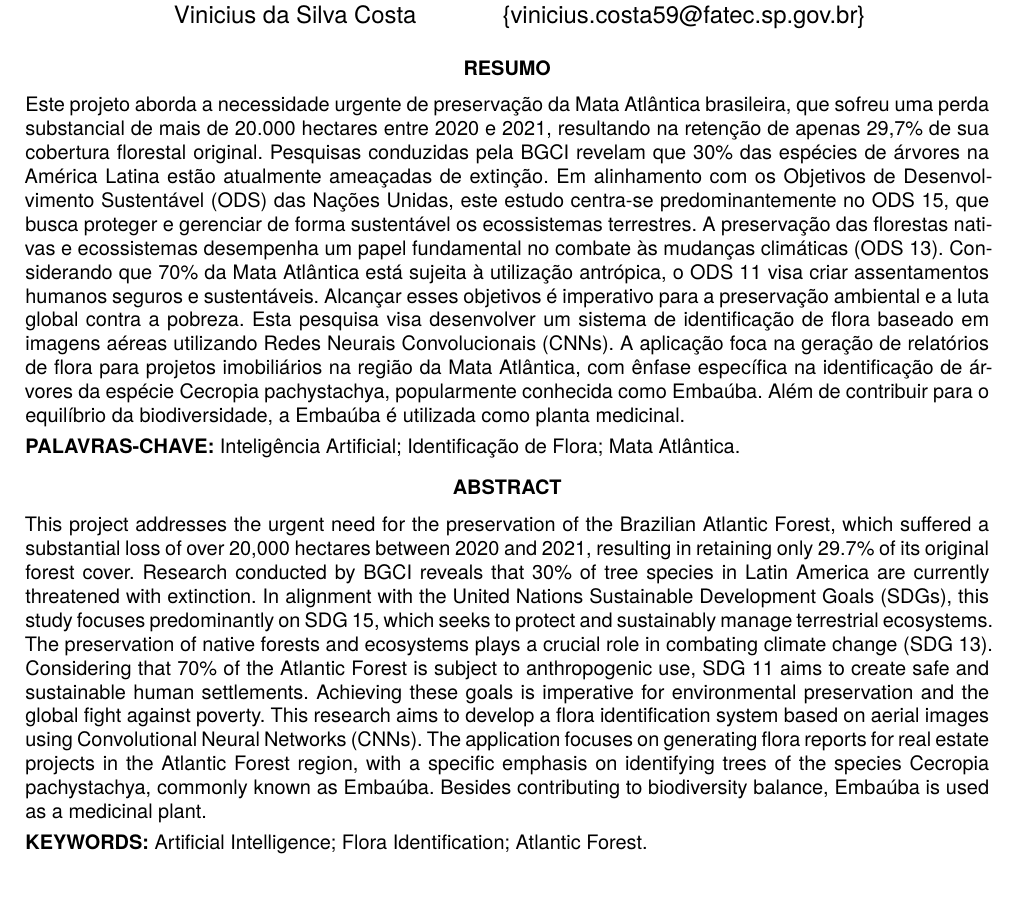
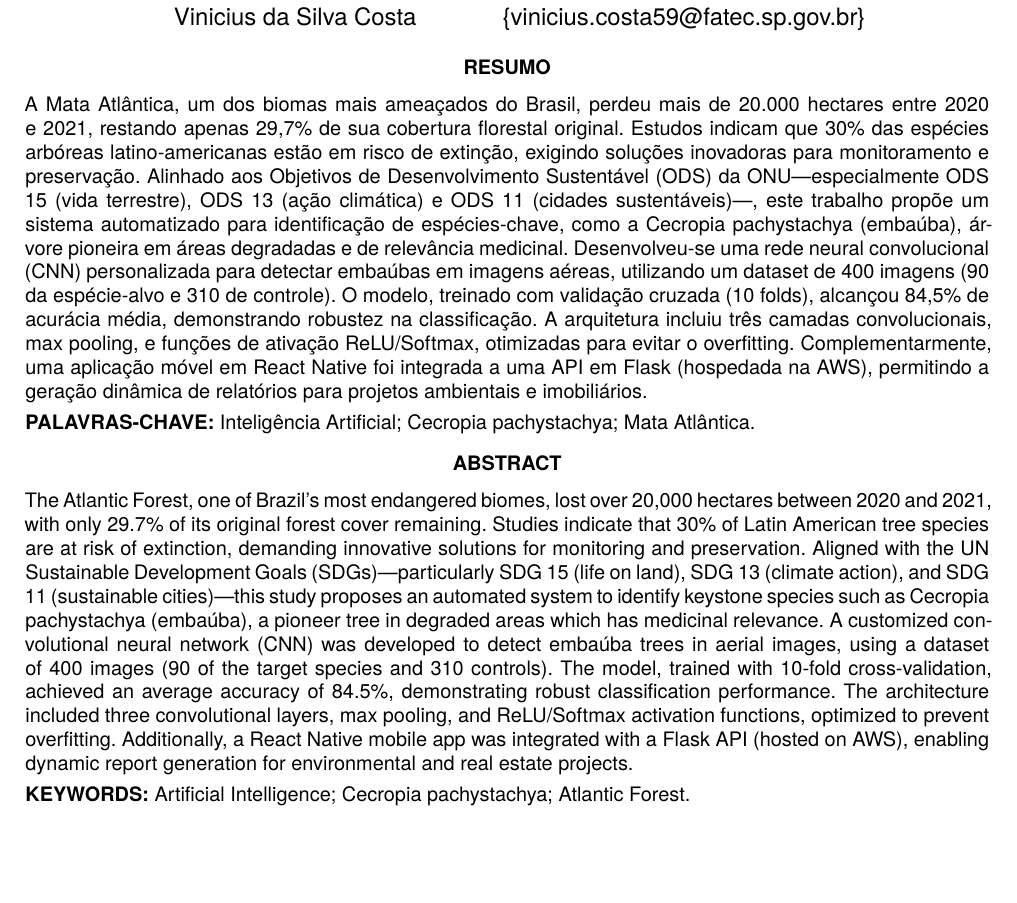
Before and after one commit to fuzilo/latexVeridiOculi, a LaTeX document (f299-template-pi-paper/fatec-template.tex): part of page 1 of 9, cut so that both start at the same text, the shorter picture padded with empty space. Compiled offline with XeLaTeX; a missing font is replaced by an installed copy or a similar font.

Commit message:
pi finalizado

```diff
--- a/f299-template-pi-paper/fatec-template.tex
+++ b/f299-template-pi-paper/fatec-template.tex
@@ -16,17 +16,17 @@
 
 %% Definição das palavras-chaves/keywords
 \Keyword{1}{Inteligência Artificial}{Artificial Intelligence}
-\Keyword{2}{Identificação de Flora}{Flora Identification}
+\Keyword{2}{Cecropia pachystachya}{Cecropia pachystachya}
 \Keyword{3}{Mata Atlântica}{Atlantic Forest}
 
 %%%% Resumo no idioma primário (brazilian)
 \begin{Abstract}[brazilian]%% Idioma (brazilian ou english)
-  Este projeto aborda a necessidade urgente de preservação da Mata Atlântica brasileira, que sofreu uma perda substancial de mais de 20.000 hectares entre 2020 e 2021, resultando na retenção de apenas 29,7\% de sua cobertura florestal original. Pesquisas conduzidas pela BGCI revelam que 30\% das espécies de árvores na América Latina estão atualmente ameaçadas de extinção. Em alinhamento com os Objetivos de Desenvolvimento Sustentável (ODS) das Nações Unidas, este estudo centra-se predominantemente no ODS 15, que busca proteger e gerenciar de forma sustentável os ecossistemas terrestres. A preservação das florestas nativas e ecossistemas desempenha um papel fundamental no combate às mudanças climáticas (ODS 13). Considerando que 70\% da Mata Atlântica está sujeita à utilização antrópica, o ODS 11 visa criar assentamentos humanos seguros e sustentáveis. Alcançar esses objetivos é imperativo para a preservação ambiental e a luta global contra a pobreza. Esta pesquisa visa desenvolver um sistema de identificação de flora baseado em imagens aéreas utilizando Redes Neurais Convolucionais (CNNs). A aplicação foca na geração de relatórios de flora para projetos imobiliários na região da Mata Atlântica, com ênfase específica na identificação de árvores da espécie Cecropia pachystachya, popularmente conhecida como Embaúba. Além de contribuir para o equilíbrio da biodiversidade, a Embaúba é utilizada como planta medicinal.
+  A Mata Atlântica, um dos biomas mais ameaçados do Brasil, perdeu mais de 20.000 hectares entre 2020 e 2021, restando apenas 29,7\% de sua cobertura florestal original. Estudos indicam que 30\% das espécies arbóreas latino-americanas estão em risco de extinção, exigindo soluções inovadoras para monitoramento e preservação. Alinhado aos Objetivos de Desenvolvimento Sustentável (ODS) da ONU—especialmente ODS 15 (vida terrestre), ODS 13 (ação climática) e ODS 11 (cidades sustentáveis)—, este trabalho propõe um sistema automatizado para identificação de espécies-chave, como a Cecropia pachystachya (embaúba), árvore pioneira em áreas degradadas e de relevância medicinal. Desenvolveu-se uma rede neural convolucional (CNN) personalizada para detectar embaúbas em imagens aéreas, utilizando um dataset de 400 imagens (90 da espécie-alvo e 310 de controle). O modelo, treinado com validação cruzada (10 folds), alcançou 84,5\% de acurácia média, demonstrando robustez na classificação. A arquitetura incluiu três camadas convolucionais, max pooling, e funções de ativação ReLU/Softmax, otimizadas para evitar o overfitting. Complementarmente, uma aplicação móvel em React Native foi integrada a uma API em Flask (hospedada na AWS), permitindo a geração dinâmica de relatórios para projetos ambientais e imobiliários.
 \end{Abstract}
 
 %%%% Resumo no idioma secundário (english)
 \begin{Abstract}[english]%% Idioma (brazilian ou english)
-  This project addresses the urgent need for the preservation of the Brazilian Atlantic Forest, which suffered a substantial loss of over 20,000 hectares between 2020 and 2021, resulting in retaining only 29.7\% of its original forest cover. Research conducted by BGCI reveals that 30\% of tree species in Latin America are currently threatened with extinction. In alignment with the United Nations Sustainable Development Goals (SDGs), this study focuses predominantly on SDG 15, which seeks to protect and sustainably manage terrestrial ecosystems. The preservation of native forests and ecosystems plays a crucial role in combating climate change (SDG 13). Considering that 70\% of the Atlantic Forest is subject to anthropogenic use, SDG 11 aims to create safe and sustainable human settlements. Achieving these goals is imperative for environmental preservation and the global fight against poverty. This research aims to develop a flora identification system based on aerial images using Convolutional Neural Networks (CNNs). The application focuses on generating flora reports for real estate projects in the Atlantic Forest region, with a specific emphasis on identifying trees of the species Cecropia pachystachya, commonly known as Embaúba. Besides contributing to biodiversity balance, Embaúba is used as a medicinal plant.
+  The Atlantic Forest, one of Brazil’s most endangered biomes, lost over 20,000 hectares between 2020 and 2021, with only 29.7\% of its original forest cover remaining. Studies indicate that 30\% of Latin American tree species are at risk of extinction, demanding innovative solutions for monitoring and preservation. Aligned with the UN Sustainable Development Goals (SDGs)—particularly SDG 15 (life on land), SDG 13 (climate action), and SDG 11 (sustainable cities)—this study proposes an automated system to identify keystone species such as Cecropia pachystachya (embaúba), a pioneer tree in degraded areas which has medicinal relevance. A customized convolutional neural network (CNN) was developed to detect embaúba trees in aerial images, using a dataset of 400 images (90 of the target species and 310 controls). The model, trained with 10-fold cross-validation, achieved an average accuracy of 84.5\%, demonstrating robust classification performance. The architecture included three convolutional layers, max pooling, and ReLU/Softmax activation functions, optimized to prevent overfitting. Additionally, a React Native mobile app was integrated with a Flask API (hosted on AWS), enabling dynamic report generation for environmental and real estate projects.
 \end{Abstract}
 
 %% Processamento de entradas (itens) do índice remissivo (makeindex)
```
Also changed, not shown: f299-template-pi-paper/fatec-template.pdf (added), 5 other files.
